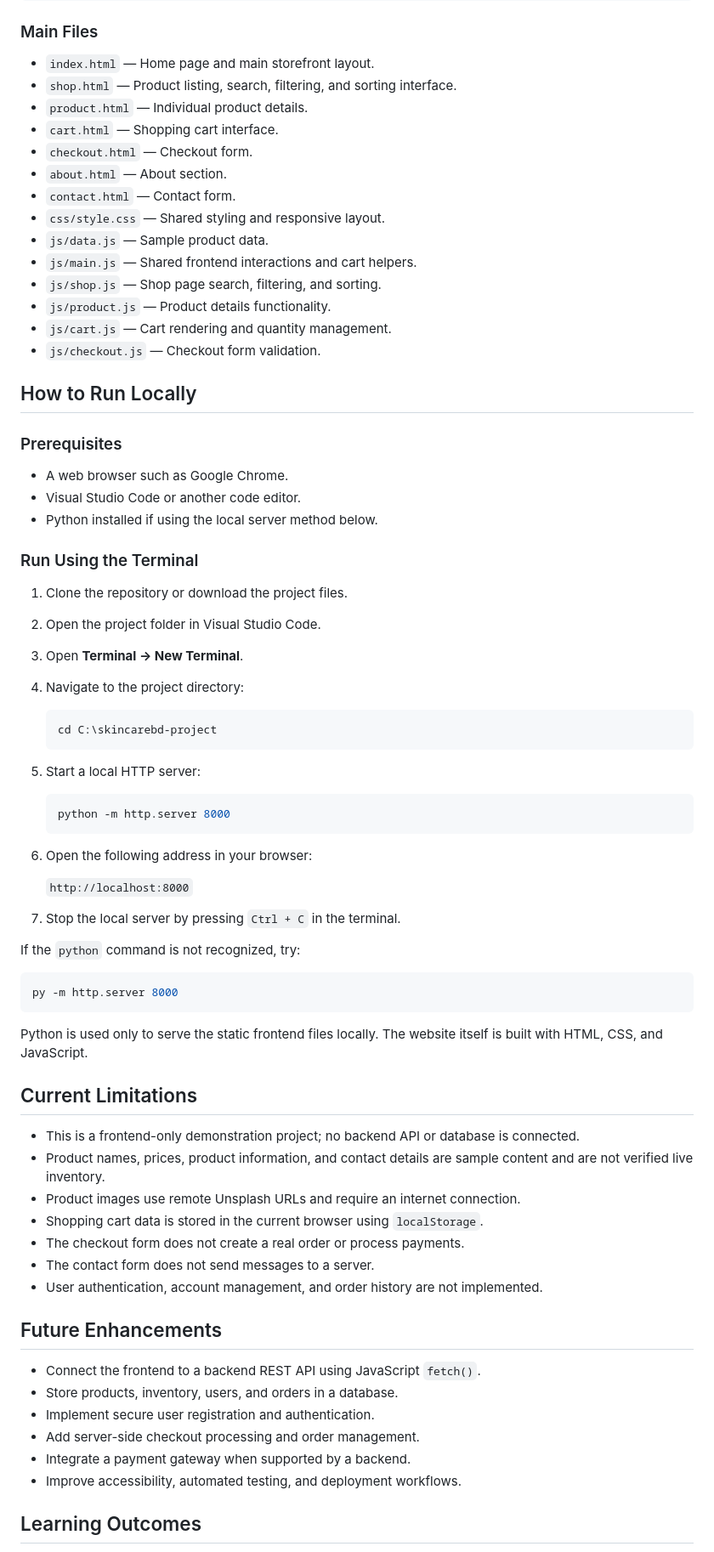
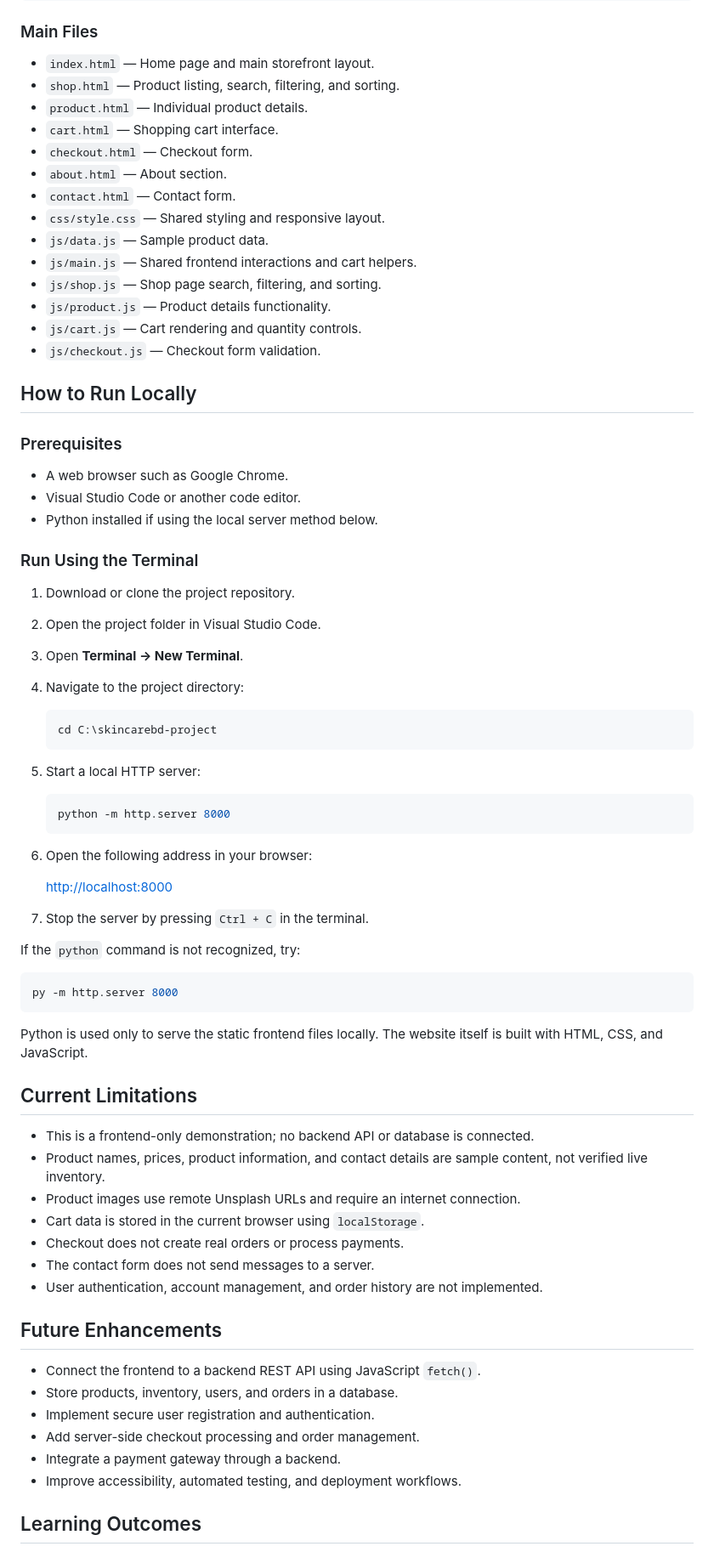
Before and after one commit to Dipa-76/SkincareBD-Frontend, a Markdown page: README.md, the part around one of its changes. Shown at 85% size. Rendered like a GitHub page.

```diff
--- a/README.md
+++ b/README.md
@@ -109,7 +126,7 @@ SkincareBD-Frontend/
 ### Main Files
 
 - `index.html` — Home page and main storefront layout.
-- `shop.html` — Product listing, search, filtering, and sorting interface.
+- `shop.html` — Product listing, search, filtering, and sorting.
 - `product.html` — Individual product details.
 - `cart.html` — Shopping cart interface.
 - `checkout.html` — Checkout form.
@@ -120,7 +137,7 @@ SkincareBD-Frontend/
 - `js/main.js` — Shared frontend interactions and cart helpers.
 - `js/shop.js` — Shop page search, filtering, and sorting.
 - `js/product.js` — Product details functionality.
-- `js/cart.js` — Cart rendering and quantity management.
+- `js/cart.js` — Cart rendering and quantity controls.
 - `js/checkout.js` — Checkout form validation.
 
 ## How to Run Locally
@@ -133,7 +150,7 @@ SkincareBD-Frontend/
 
 ### Run Using the Terminal
 
-1. Clone the repository or download the project files.
+1. Download or clone the project repository.
 2. Open the project folder in Visual Studio Code.
 3. Open **Terminal → New Terminal**.
 4. Navigate to the project directory:
@@ -150,9 +167,9 @@ SkincareBD-Frontend/
 
 6. Open the following address in your browser:
 
-   `http://localhost:8000`
+   [http://localhost:8000](http://localhost:8000)
 
-7. Stop the local server by pressing `Ctrl + C` in the terminal.
+7. Stop the server by pressing `Ctrl + C` in the terminal.
 
 If the `python` command is not recognized, try:
 
@@ -164,11 +181,11 @@ Python is used only to serve the static frontend files locally. The website itse
 
 ## Current Limitations
 
-- This is a frontend-only demonstration project; no backend API or database is connected.
-- Product names, prices, product information, and contact details are sample content and are not verified live inventory.
+- This is a frontend-only demonstration; no backend API or database is connected.
+- Product names, prices, product information, and contact details are sample content, not verified live inventory.
 - Product images use remote Unsplash URLs and require an internet connection.
-- Shopping cart data is stored in the current browser using `localStorage`.
-- The checkout form does not create a real order or process payments.
+- Cart data is stored in the current browser using `localStorage`.
+- Checkout does not create real orders or process payments.
 - The contact form does not send messages to a server.
 - User authentication, account management, and order history are not implemented.
 
@@ -178,7 +195,7 @@ Python is used only to serve the static frontend files locally. The website itse
 - Store products, inventory, users, and orders in a database.
 - Implement secure user registration and authentication.
 - Add server-side checkout processing and order management.
-- Integrate a payment gateway when supported by a backend.
+- Integrate a payment gateway through a backend.
 - Improve accessibility, automated testing, and deployment workflows.
 
 ## Learning Outcomes
```
Also changed, not shown: other parts of README.md (+42 -24 lines).
